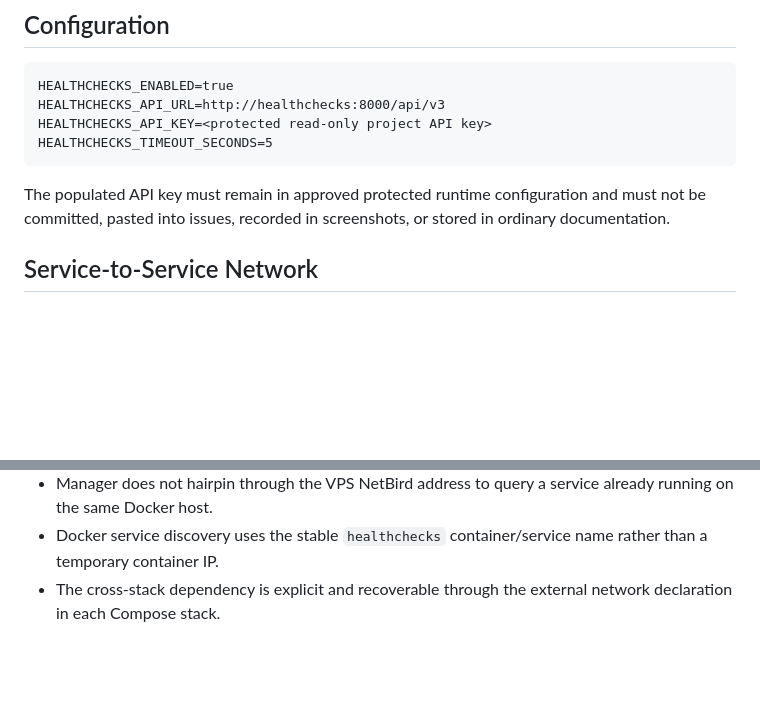
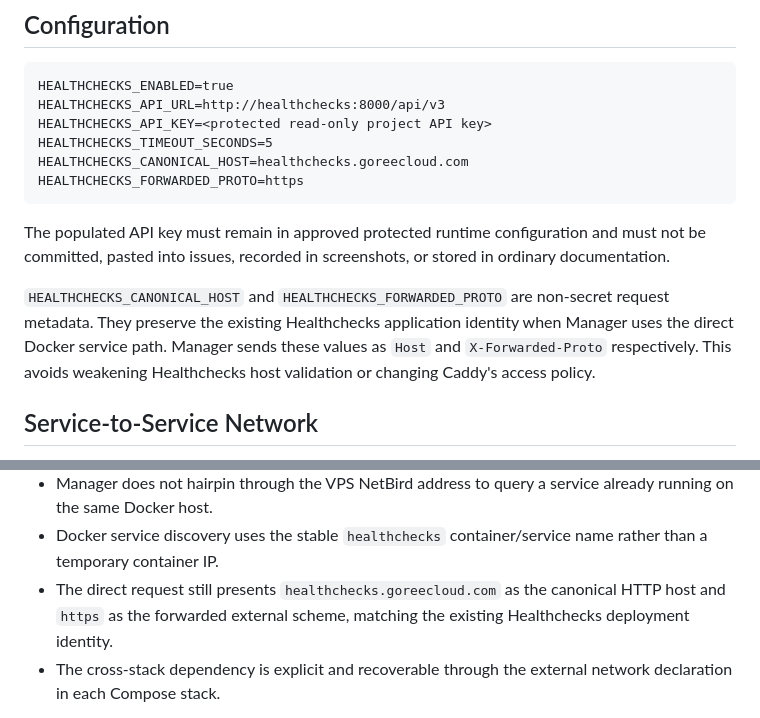
Before and after one commit to GoreeCloud/goreecloud-manager, a Markdown page: docs/integrations/healthchecks.md, 2 parts joined by grey strips. GitHub-like rendering; blank space fills up the shorter version.

Commit message:
Document Healthchecks canonical host headers

````diff
--- a/docs/integrations/healthchecks.md
+++ b/docs/integrations/healthchecks.md
@@ -36,9 +36,13 @@ HEALTHCHECKS_ENABLED=true
 HEALTHCHECKS_API_URL=http://healthchecks:8000/api/v3
 HEALTHCHECKS_API_KEY=<protected read-only project API key>
 HEALTHCHECKS_TIMEOUT_SECONDS=5
+HEALTHCHECKS_CANONICAL_HOST=healthchecks.goreecloud.com
+HEALTHCHECKS_FORWARDED_PROTO=https
 ```
 
 The populated API key must remain in approved protected runtime configuration and must not be committed, pasted into issues, recorded in screenshots, or stored in ordinary documentation.
+
+`HEALTHCHECKS_CANONICAL_HOST` and `HEALTHCHECKS_FORWARDED_PROTO` are non-secret request metadata. They preserve the existing Healthchecks application identity when Manager uses the direct Docker service path. Manager sends these values as `Host` and `X-Forwarded-Proto` respectively. This avoids weakening Healthchecks host validation or changing Caddy's access policy.
 
 ## Service-to-Service Network
 
@@ -63,6 +67,7 @@ The design preserves the following boundaries:
 - Caddy's NetBird-only access policy remains unchanged.
 - Manager does not hairpin through the VPS NetBird address to query a service already running on the same Docker host.
 - Docker service discovery uses the stable `healthchecks` container/service name rather than a temporary container IP.
+- The direct request still presents `healthchecks.goreecloud.com` as the canonical HTTP host and `https` as the forwarded external scheme, matching the existing Healthchecks deployment identity.
 - The cross-stack dependency is explicit and recoverable through the external network declaration in each Compose stack.
 
 The external `manager-healthchecks` network must be created deliberately on the Docker host before either stack is recreated with the dependency. It should be an internal bridge network because it exists only for same-host service communication.
````
